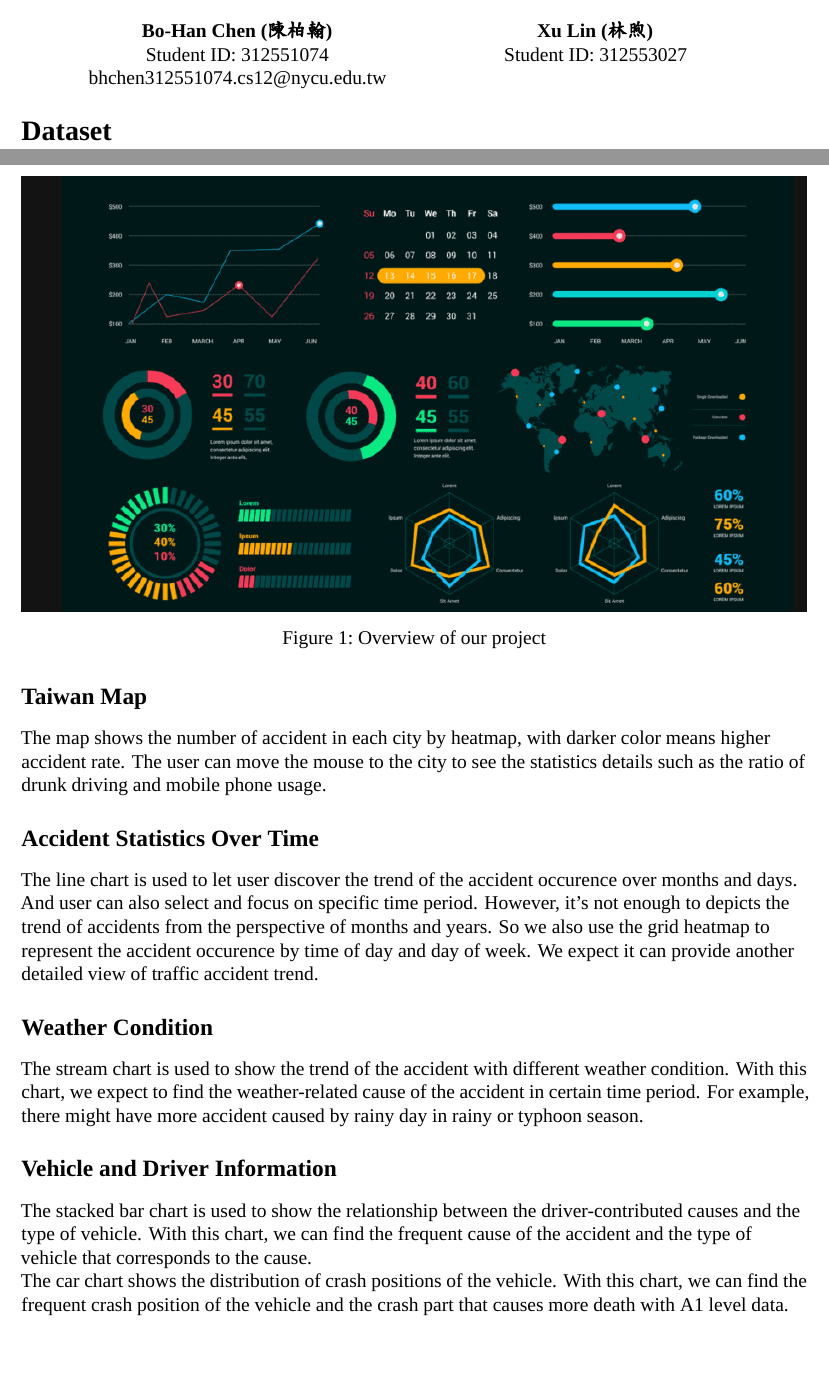
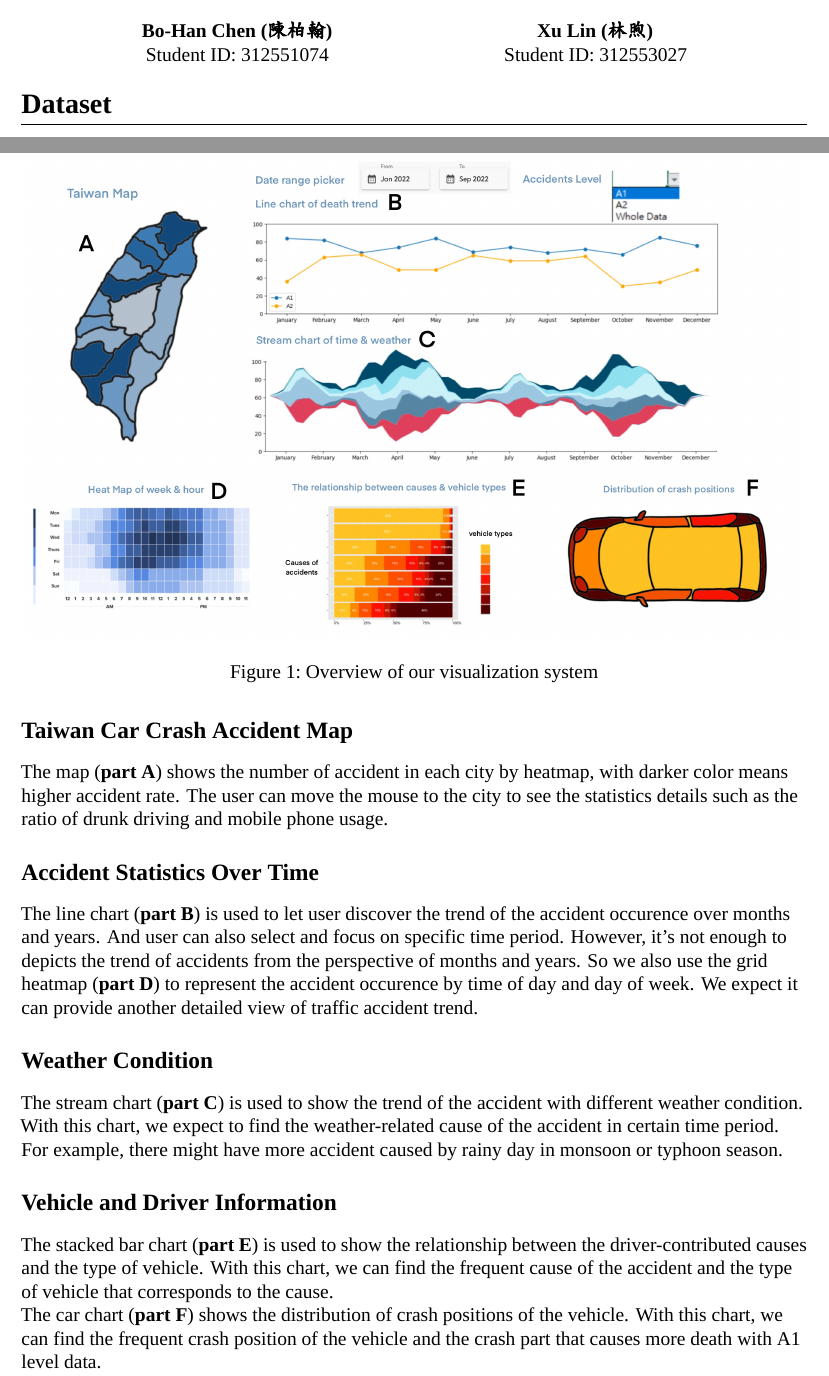
Before and after one commit to bhchen2001/NYCU_Data_Visualization, a LaTeX document (final_project/proposal/proposal_team23.tex): two parts of pages 1 and 2 of 2, joined at a grey line, cut so that both start at the same text, the shorter picture padded with empty space. Compiled offline with XeLaTeX; a missing font is replaced by an installed copy or a similar font.

Commit message:
docs: add overview image

```diff
--- a/final_project/proposal/proposal_team23.tex
+++ b/final_project/proposal/proposal_team23.tex
@@ -132,7 +132,6 @@
     \begin{center}
       \textbf{Bo-Han Chen (陳柏翰)} \\
       Student ID: 312551074 \\
-      bhchen312551074.cs12@nycu.edu.tw
     \end{center}
   \end{minipage}
   \begin{minipage}[t]{0.45\textwidth}
@@ -199,43 +198,51 @@ The overview of our visualization system is shown in Figure \ref{fig:overview}.
 
 \begin{figure}[t]
   \centering
-  \includegraphics[width=\textwidth]{Image/overview_sample.png}
-  \caption{Overview of our project}
-  \label{fig:overview}
+  \includegraphics[width=\textwidth]{Image/overview_part.jpg}
+  \caption{Overview of our visualization system}
+  \label{fig:overview_part}
 \end{figure}
 
-\subsection{Taiwan Map}
+\subsection{Taiwan Car Crash Accident Map}
 
-The map shows the number of accident in each city
+The map (\textbf{part A}) shows the number of accident in each city
 by heatmap, with darker color means higher accident rate.
 The user can move the mouse to the city to see the statistics details
 such as the ratio of drunk driving and mobile phone usage.
 
 \subsection{Accident Statistics Over Time}
 
-The line chart is used to let user discover the trend of the accident occurence
-over months and days. And user can also select and focus on specific time period.
+The line chart (\textbf{part B}) is used to let user discover the trend of the accident occurence
+over months and years. And user can also select and focus on specific time period.
 However, it's not enough to depicts the trend of accidents
 from the perspective of months and years.
-So we also use the grid heatmap to represent
+So we also use the grid heatmap (\textbf{part D}) to represent
 the accident occurence by time of day and day of week.
 We expect it can provide another detailed view of traffic accident trend.
 
 \subsection{Weather Condition}
 
-The stream chart is used to show the trend of the accident with different weather condition.
+The stream chart (\textbf{part C}) is used to show the trend of the accident with different weather condition.
 With this chart, we expect to find the weather-related cause of the accident in certain time period.
-For example, there might have more accident caused by rainy day in rainy or typhoon season.
+For example, there might have more accident caused by rainy day in monsoon or typhoon season.
 
 \subsection{Vehicle and Driver Information}
 
-The stacked bar chart is used to show the relationship between the driver-contributed causes
+The stacked bar chart (\textbf{part E}) is used to show the relationship between the driver-contributed causes
 and the type of vehicle. With this chart, we can find the frequent cause of the accident
 and the type of vehicle that corresponds to the cause. \\
 
-The car chart shows the distribution of crash positions of the vehicle.
+The car chart (\textbf{part F}) shows the distribution of crash positions of the vehicle.
 With this chart, we can find the frequent crash position of the vehicle
 and the crash part that causes more death with A1 level data.
+
+% \subsection{Color Selection}
+
+% For cartography color selection,
+% we use the colorbrewer2\footnote{\url{https://colorbrewer2.org/}.}
+% to select the color scheme for our map.
+% For ordered data, we choose the viridis color scheme,
+% which is colorblind-friendly and perceptually uniform.
 
 \endgroup
 
```
Also changed, not shown: final_project/proposal/Image/overview_part.jpg (added), final_project/proposal/proposal_team23.pdf, final_project/proposal/proposal_team23.tex (2 more changed lines).
